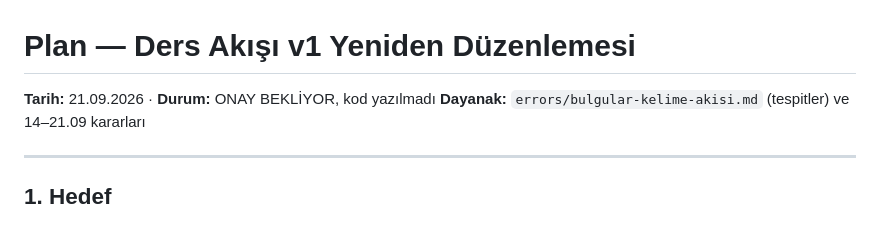
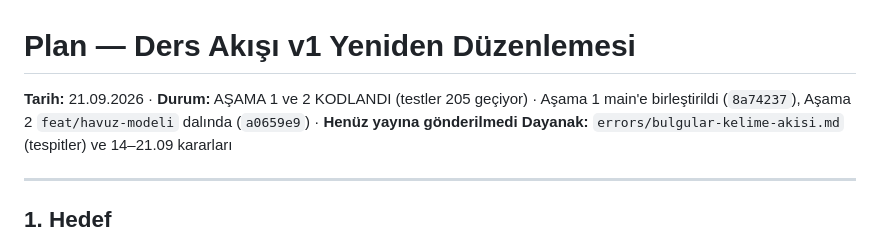
Before and after one commit to yusufgokkayy/musubi-backend, a Markdown page: errors/plan-ders-akisi-v1.md, the part around the change. GitHub-like rendering.

```diff
--- a/errors/plan-ders-akisi-v1.md
+++ b/errors/plan-ders-akisi-v1.md
@@ -1,6 +1,8 @@
 # Plan — Ders Akışı v1 Yeniden Düzenlemesi
 
-**Tarih:** 21.09.2026 · **Durum:** ONAY BEKLİYOR, kod yazılmadı
+**Tarih:** 21.09.2026 · **Durum:** AŞAMA 1 ve 2 KODLANDI (testler 205 geçiyor)
+· Aşama 1 main'e birleştirildi (`8a74237`), Aşama 2 `feat/havuz-modeli` dalında
+(`a0659e9`) · **Henüz yayına gönderilmedi**
 **Dayanak:** `errors/bulgular-kelime-akisi.md` (tespitler) ve 14–21.09 kararları
 
 ---
```
Also changed, not shown: errors/emirhan-mesaj.md (+42 -0 lines).
